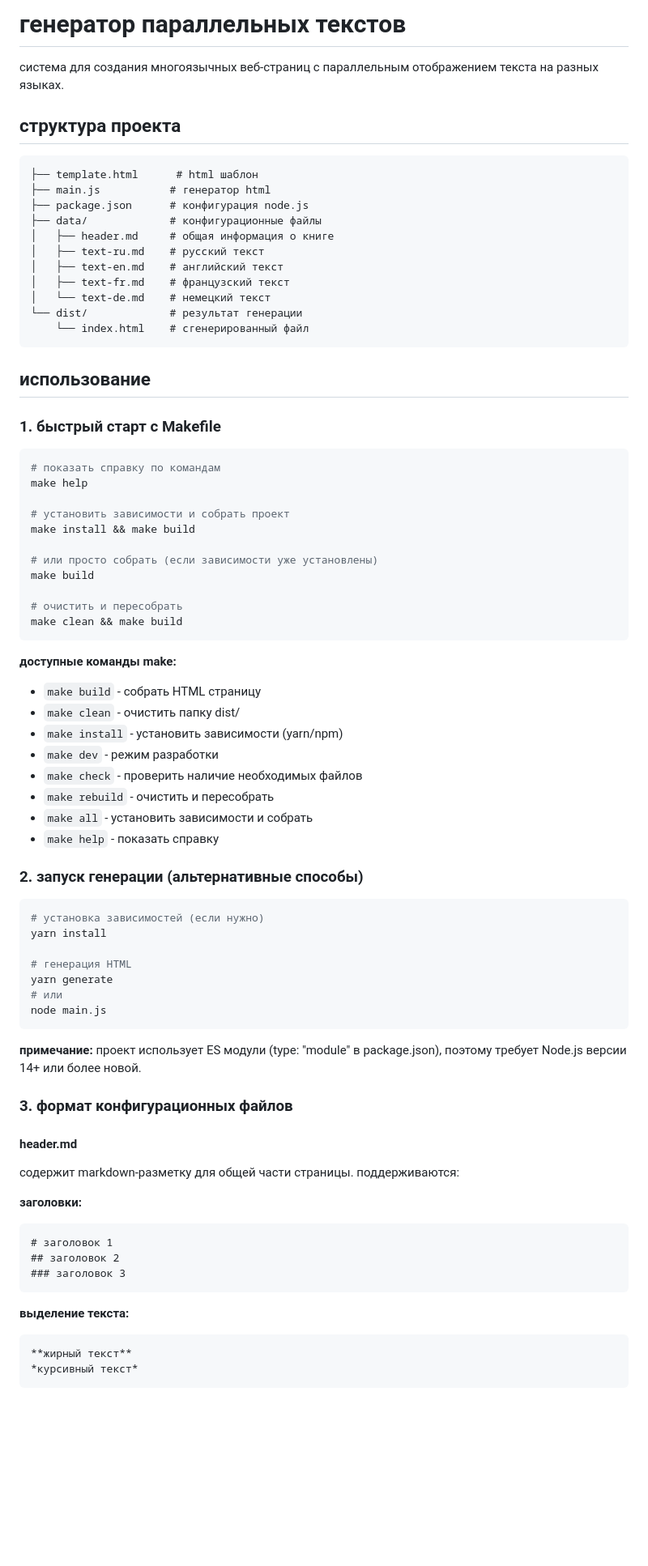
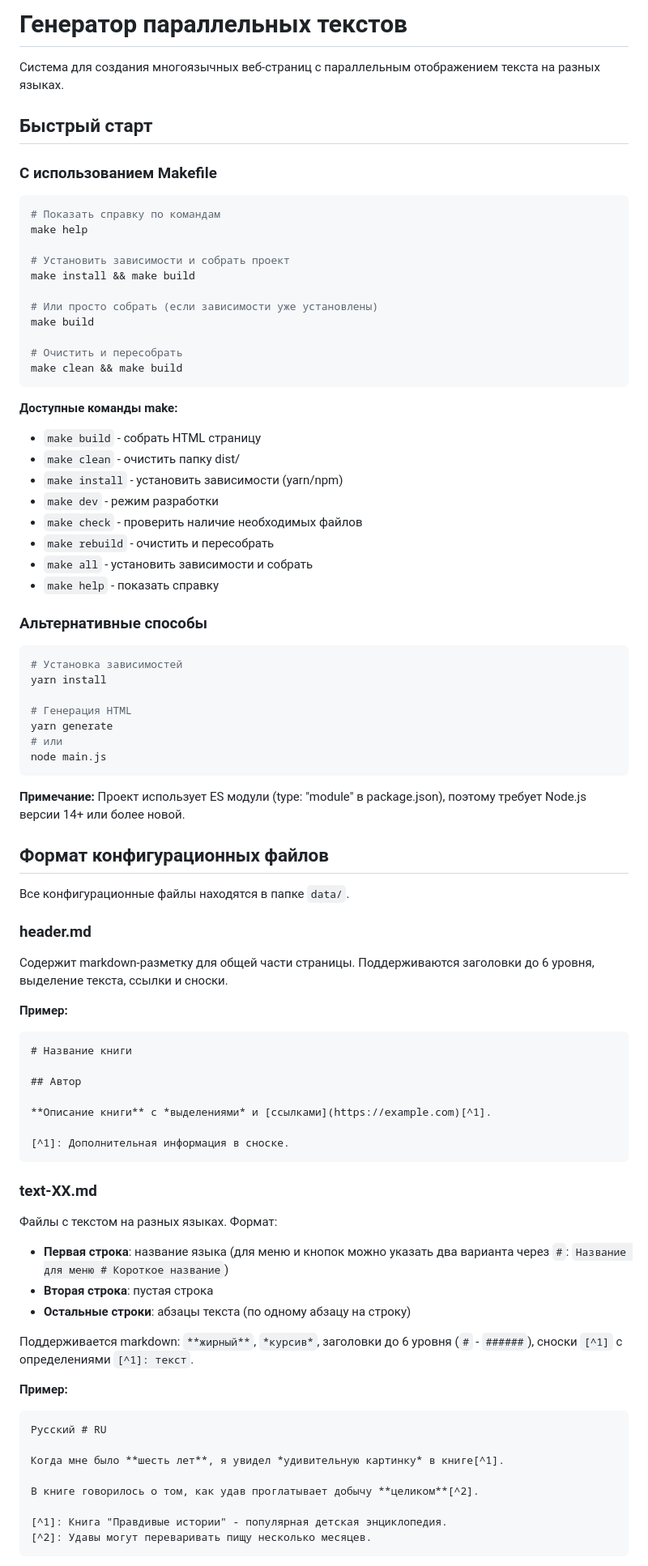
Before and after one commit to comtextspace/the-communist-manifesto, a Markdown page: readme.md, the part around the change printed below. Shown: that part at 81% size. Drawn GitHub-style; blank space fills up the shorter version.

````diff
--- a/readme.md
+++ b/readme.md
@@ -1,42 +1,26 @@
-# генератор параллельных текстов
+# Генератор параллельных текстов
 
-система для создания многоязычных веб-страниц с параллельным отображением текста на разных языках.
+Система для создания многоязычных веб-страниц с параллельным отображением текста на разных языках.
 
-## структура проекта
+## Быстрый старт
 
-```
-├── template.html      # html шаблон
-├── main.js           # генератор html
-├── package.json      # конфигурация node.js
-├── data/             # конфигурационные файлы
-│   ├── header.md     # общая информация о книге
-│   ├── text-ru.md    # русский текст
-│   ├── text-en.md    # английский текст
-│   ├── text-fr.md    # французский текст
-│   └── text-de.md    # немецкий текст
-└── dist/             # результат генерации
-    └── index.html    # сгенерированный файл
-```
-
-## использование
-
-### 1. быстрый старт с Makefile
+### С использованием Makefile
 
 ```bash
-# показать справку по командам
+# Показать справку по командам
 make help
 
-# установить зависимости и собрать проект
+# Установить зависимости и собрать проект
 make install && make build
 
-# или просто собрать (если зависимости уже установлены)
+# Или просто собрать (если зависимости уже установлены)
 make build
 
-# очистить и пересобрать
+# Очистить и пересобрать
 make clean && make build
 ```
 
-**доступные команды make:**
+**Доступные команды make:**
 - `make build` - собрать HTML страницу
 - `make clean` - очистить папку dist/
 - `make install` - установить зависимости (yarn/npm)
@@ -46,35 +30,58 @@ make clean && make build
 - `make all` - установить зависимости и собрать
 - `make help` - показать справку
 
-### 2. запуск генерации (альтернативные способы)
+### Альтернативные способы
 
 ```bash
-# установка зависимостей (если нужно)
+# Установка зависимостей
 yarn install
 
-# генерация HTML
+# Генерация HTML
 yarn generate
 # или
 node main.js
 ```
 
-**примечание:** проект использует ES модули (type: "module" в package.json), поэтому требует Node.js версии 14+ или более новой.
+**Примечание:** Проект использует ES модули (type: "module" в package.json), поэтому требует Node.js версии 14+ или более новой.
 
-### 3. формат конфигурационных файлов
+## Формат конфигурационных файлов
 
-#### header.md
-содержит markdown-разметку для общей части страницы. поддерживаются:
+Все конфигурационные файлы находятся в папке `data/`.
 
-**заголовки:**
+### header.md
+
+Содержит markdown-разметку для общей части страницы. Поддерживаются заголовки до 6 уровня, выделение текста, ссылки и сноски.
+
+**Пример:**
 ```markdown
-# заголовок 1
-## заголовок 2
-### заголовок 3
+# Название книги
+
+## Автор
+
+**Описание книги** с *выделениями* и [ссылками](https://example.com)[^1].
+
+[^1]: Дополнительная информация в сноске.
 ```
 
-**выделение текста:**
+### text-XX.md
+
+Файлы с текстом на разных языках. Формат:
+
+- **Первая строка**: название языка (для меню и кнопок можно указать два варианта через `#`: `Название для меню # Короткое название`)
+- **Вторая строка**: пустая строка
+- **Остальные строки**: абзацы текста (по одному абзацу на строку)
+
+Поддерживается markdown: `**жирный**`, `*курсив*`, заголовки до 6 уровня (`#` - `######`), сноски `[^1]` с определениями `[^1]: текст`.
+
+**Пример:**
 ```markdown
-**жирный текст**
-*курсивный текст*
+Русский # RU
+
+Когда мне было **шесть лет**, я увидел *удивительную картинку* в книге[^1].
+
+В книге говорилось о том, как удав проглатывает добычу **целиком**[^2].
+
+[^1]: Книга "Правдивые истории" - популярная детская энциклопедия.
+[^2]: Удавы могут переваривать пищу несколько месяцев.
 ```
 
````
Also changed, not shown: other parts of readme.md (+45 -89 lines).
